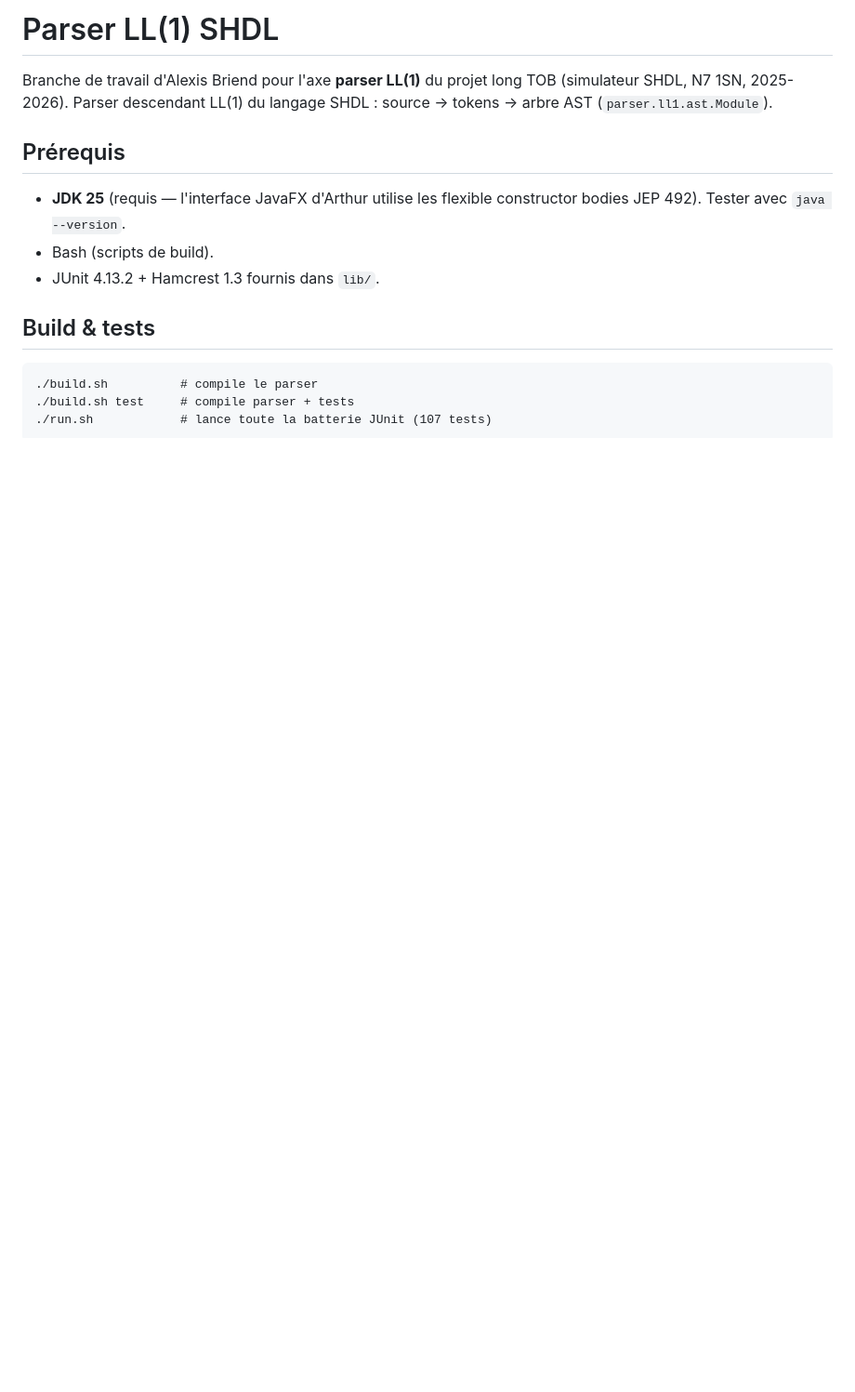
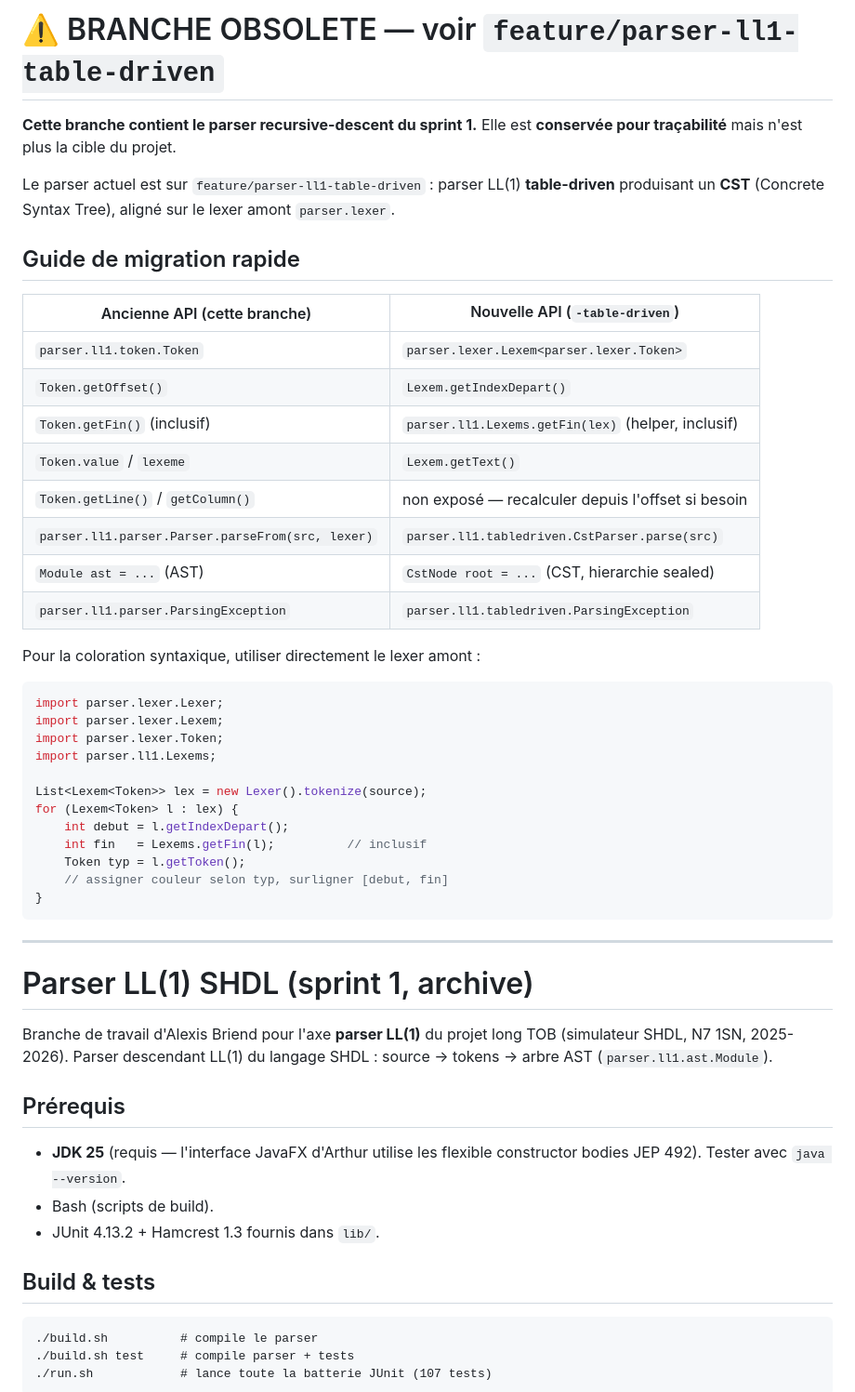
Before and after one commit to ENSEEIHT-SN-2026-GH01/archidu7, a Markdown page: README.md, the part around the change. Shown at 93% size. Rendered like a GitHub page; blank space fills up the shorter version.

Commit message:
docs(readme): branche obsolete, voir feature/parser-ll1-table-driven
Banniere DEPRECATED en haut + guide de migration vers la nouvelle API
(table-driven, CST, Lexem du package parser.lexer). Mention du helper
parser.ll1.Lexems.getFin pour la coloration syntaxique.

Co-Authored-By: Claude Opus 4.7 (1M context) <noreply@anthropic.com>

````diff
--- a/README.md
+++ b/README.md
@@ -1,4 +1,45 @@
-# Parser LL(1) SHDL
+# ⚠️ BRANCHE OBSOLETE — voir `feature/parser-ll1-table-driven`
+
+**Cette branche contient le parser recursive-descent du sprint 1.** Elle est
+**conservée pour traçabilité** mais n'est plus la cible du projet.
+
+Le parser actuel est sur `feature/parser-ll1-table-driven` :
+parser LL(1) **table-driven** produisant un **CST** (Concrete Syntax Tree),
+aligné sur le lexer amont `parser.lexer`.
+
+## Guide de migration rapide
+
+| Ancienne API (cette branche)                         | Nouvelle API (`-table-driven`)                              |
+|------------------------------------------------------|-------------------------------------------------------------|
+| `parser.ll1.token.Token`                             | `parser.lexer.Lexem<parser.lexer.Token>`                    |
+| `Token.getOffset()`                                  | `Lexem.getIndexDepart()`                                    |
+| `Token.getFin()` (inclusif)                          | `parser.ll1.Lexems.getFin(lex)` (helper, inclusif)          |
+| `Token.value` / `lexeme`                             | `Lexem.getText()`                                           |
+| `Token.getLine()` / `getColumn()`                    | non exposé — recalculer depuis l'offset si besoin           |
+| `parser.ll1.parser.Parser.parseFrom(src, lexer)`     | `parser.ll1.tabledriven.CstParser.parse(src)`               |
+| `Module ast = ...` (AST)                             | `CstNode root = ...` (CST, hierarchie sealed)               |
+| `parser.ll1.parser.ParsingException`                 | `parser.ll1.tabledriven.ParsingException`                   |
+
+Pour la coloration syntaxique, utiliser directement le lexer amont :
+
+```java
+import parser.lexer.Lexer;
+import parser.lexer.Lexem;
+import parser.lexer.Token;
+import parser.ll1.Lexems;
+
+List<Lexem<Token>> lex = new Lexer().tokenize(source);
+for (Lexem<Token> l : lex) {
+    int debut = l.getIndexDepart();
+    int fin   = Lexems.getFin(l);          // inclusif
+    Token typ = l.getToken();
+    // assigner couleur selon typ, surligner [debut, fin]
+}
+```
+
+---
+
+# Parser LL(1) SHDL (sprint 1, archive)
 
 Branche de travail d'Alexis Briend pour l'axe **parser LL(1)** du projet long
 TOB (simulateur SHDL, N7 1SN, 2025-2026). Parser descendant LL(1) du langage
````
